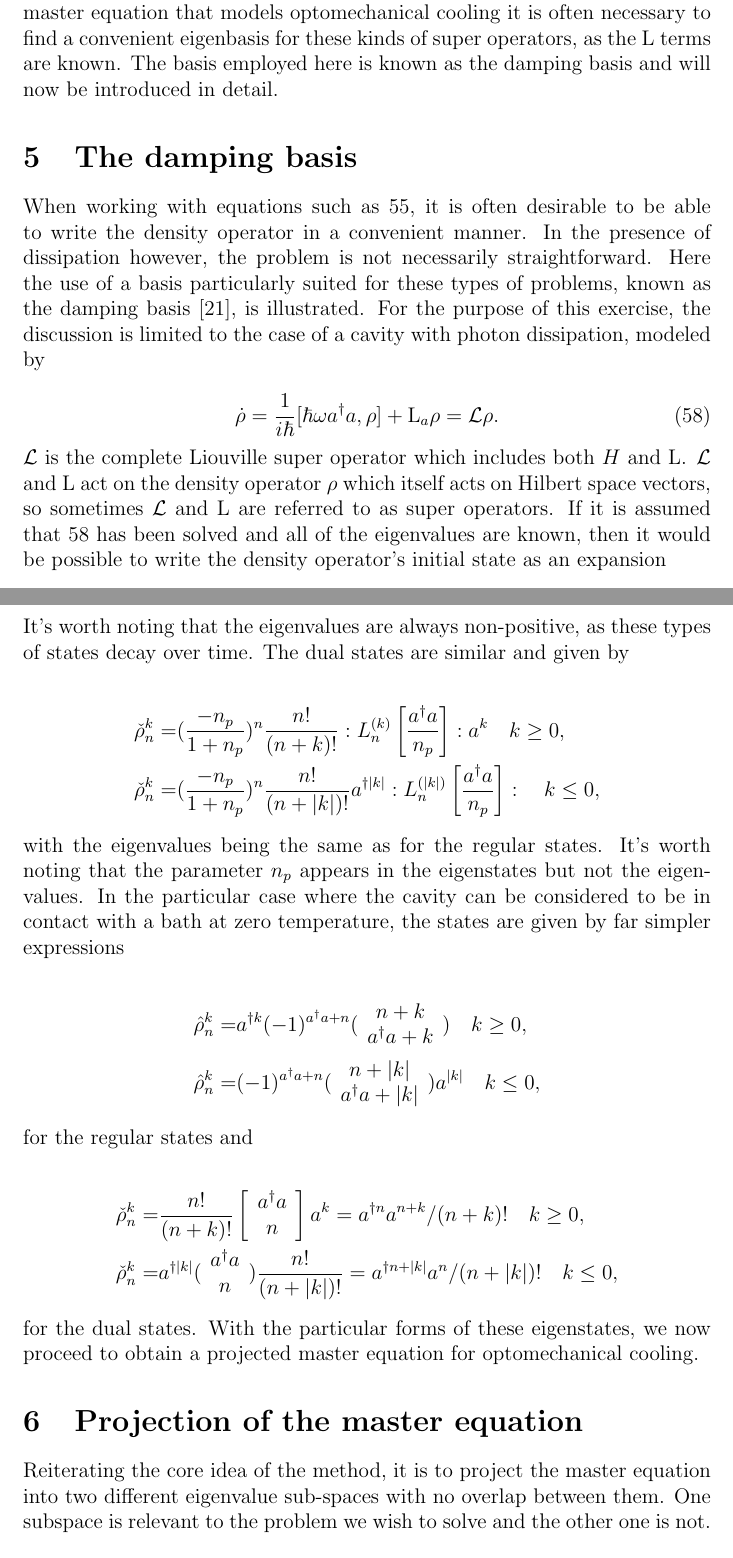
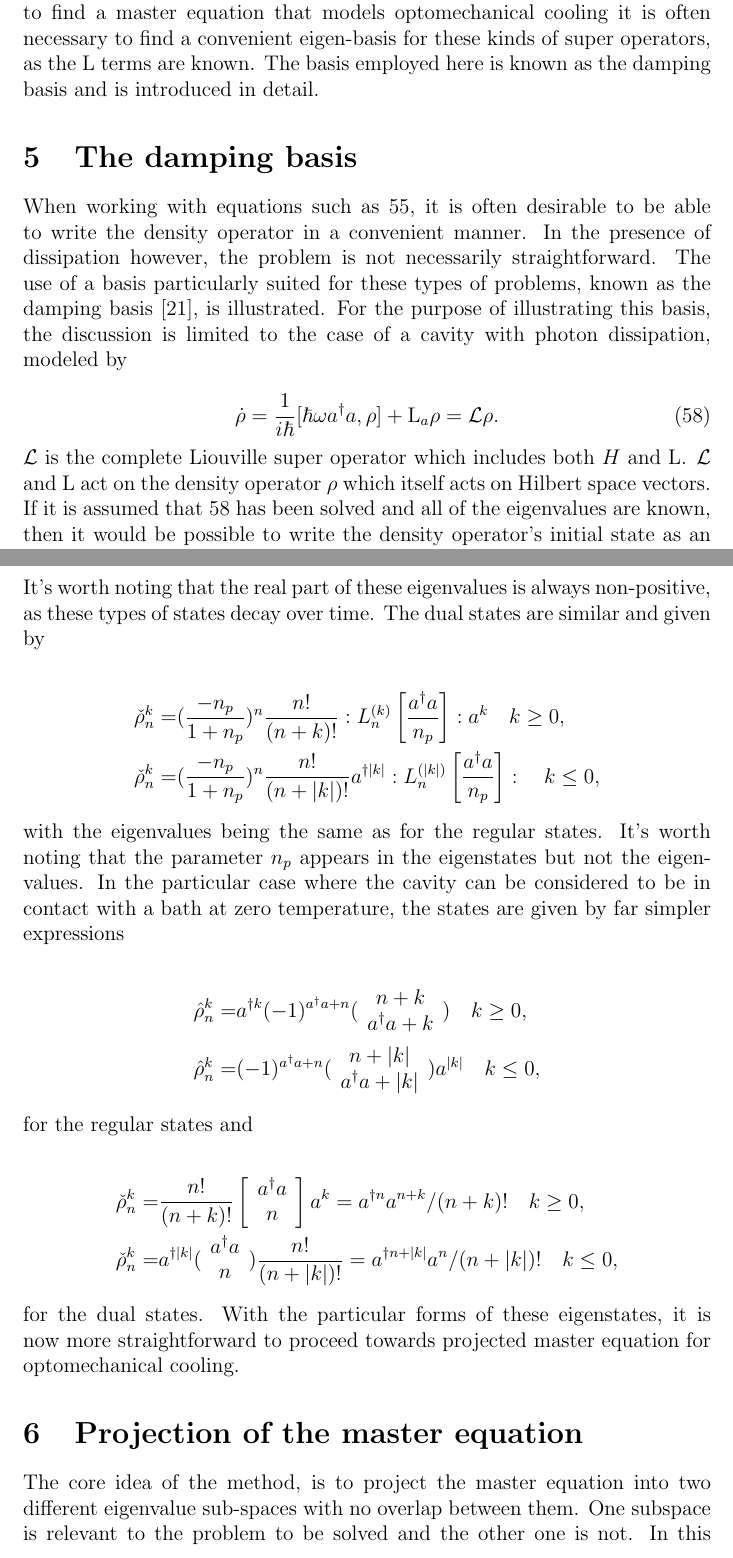
Before and after one commit to TigrisAltaica/Adiabatic-approximation-didactic-paper, a LaTeX document (AdiabaticEliminationDidactic.tex): two parts of pages 17 and 19 of 23, joined at a grey line, cut so that both start at the same text. Compiled offline with pdfLaTeX.

Commit message:
Correcciones a sección de optomecánica.

```diff
--- a/AdiabaticEliminationDidactic.tex
+++ b/AdiabaticEliminationDidactic.tex
@@ -381,15 +381,15 @@ L_a \rho =& - \frac{\kappa}{2}(n_p + 1)[a^\dagger a\rho + \rho a^\dagger a -2a\r
 \begin{align}
 L_b \rho =& - \frac{\gamma}{2}(n_m + 1)[b^\dagger b\rho + \rho b^\dagger b -2b\rho b^\dagger]  \\
  &- \frac{\gamma}{2}(n_m)[ bb^\dagger\rho + \rho  bb^\dagger -2b^\dagger\rho b]\, .\nonumber
-\end{align} $\mathrm{L}_a$ models the dissipation of the electromagnetic field within the cavity and $\mathrm{L}_b$ models the dissipation of the mechanic excitations in the mechanical resonator, there are two dissipation terms as the system is coupled to two different reservoirs, a photonic reservoir and a phononic reservoir. $\kappa$ and $\gamma$ are the respective dissipation coefficients. $n_p$ and $n_m$ are the thermal occupation numbers for the photon reservoir and the mechanical reservoir at the respective resonant frequencies of the modes being considered. In order to find a master equation that models optomechanical cooling it is often necessary to find a convenient eigenbasis for these kinds of super operators, as the $\mathrm{L}$ terms are known. The basis employed here is known as the damping basis and will now be introduced in detail.
+\end{align} $\mathrm{L}_a$ models the dissipation of the electromagnetic field within the cavity and $\mathrm{L}_b$ models the dissipation of the mechanical excitations in the mechanical resonator. There are two dissipation terms as the system is coupled to two different reservoirs, a photonic reservoir and a phononic reservoir. $\kappa$ and $\gamma$ are the respective dissipation coefficients. $n_p$ and $n_m$ are the thermal occupation numbers for the photon reservoir and the mechanical reservoir at the respective resonant frequencies of the modes being considered. In order to find a master equation that models optomechanical cooling it is often necessary to find a convenient eigen-basis for these kinds of super operators, as the $\mathrm{L}$ terms are known. The basis employed here is known as the damping basis and is introduced in detail.
 
 \section{The damping basis}
 
-When working with equations such as \ref{eq:OptoMechanicalMasterEquation}, it is often desirable to be able to write the density operator in a convenient manner.  In the presence of dissipation however, the problem is not necessarily straightforward. Here the use of a basis particularly suited for these types of problems, known as the damping basis \cite{BriegelDampingBasis1993}, is illustrated. For the purpose of this exercise, the discussion is limited to the case of a cavity with photon dissipation, modeled by
+When working with equations such as \ref{eq:OptoMechanicalMasterEquation}, it is often desirable to be able to write the density operator in a convenient manner.  In the presence of dissipation however, the problem is not necessarily straightforward. The use of a basis particularly suited for these types of problems, known as the damping basis \cite{BriegelDampingBasis1993}, is illustrated. For the purpose of illustrating this basis, the discussion is limited to the case of a cavity with photon dissipation, modeled by
 
 \begin{equation}\label{eq:DampingBasisMasterEquation}
     \dot{\rho} = \frac{1}{i\hbar}[\hbar \omega a^\dagger a,\rho] +\mathrm{L}_a\rho = \mathcal{L}\rho.
-\end{equation} $\mathcal{L}$ is the complete Liouville super operator which includes both $H$ and $\mathrm{L}$. $\mathcal{L}$ and $\mathrm{L}$ act on the density operator $\rho$ which itself acts on Hilbert space vectors, so sometimes $\mathcal{L}$ and $\mathrm{L}$ are referred to as super operators. If it is assumed that \ref{eq:DampingBasisMasterEquation} has been solved and all of the eigenvalues are known, then it would be possible to write the density operator's initial state as an expansion
+\end{equation} $\mathcal{L}$ is the complete Liouville super operator which includes both $H$ and $\mathrm{L}$. $\mathcal{L}$ and $\mathrm{L}$ act on the density operator $\rho$ which itself acts on Hilbert space vectors. If it is assumed that \ref{eq:DampingBasisMasterEquation} has been solved and all of the eigenvalues are known, then it would be possible to write the density operator's initial state as an expansion
 
 \begin{equation}
     \rho(0) = \sum_{\lambda} \check{c}_{\lambda} \hat{\rho}_{\lambda},
@@ -424,7 +424,7 @@ When working with equations such as \ref{eq:OptoMechanicalMasterEquation}, it is
 
 \begin{equation}
     \lambda_n^k=-\kappa (n+\frac{\abs{k}}{2}).
-\end{equation} It's worth noting that the eigenvalues are always non-positive, as these types of states decay over time. The dual states are similar and given by
+\end{equation} It's worth noting that the real part of these eigenvalues is always non-positive, as these types of states decay over time. The dual states are similar and given by
 
 \begin{align}
     \check{\rho}_n^k=&(\frac{-n_p}{1+n_p})^{n} \frac{n !}{(n+k) !}: L_{n}^{(k)}\left[\frac{a^{\dagger} a}{n_p}\right]: a^{k} \quad  k \geq 0, \nonumber \\
@@ -451,12 +451,12 @@ n
 a^{\dagger} a \\
 n
 \end{array}) \frac{n !}{(n+|k|) !}=a^{\dagger n+|k|} a^{n} /(n+|k|) ! \quad k \leq 0,
-\end{align} for the dual states. With the particular forms of these eigenstates, we now proceed to obtain a projected master equation for optomechanical cooling.
+\end{align} for the dual states. With the particular forms of these eigenstates, it is now more straightforward to proceed towards projected master equation for optomechanical cooling.
 
 
 \section{Projection of the master equation}
 
-Reiterating the core idea of the method, it is to project the master equation into two different eigenvalue sub-spaces with no overlap between them. One subspace is relevant to the problem we wish to solve and the other one is not. In this particular case, in order to model a cooling process the aim is to split the eigenvalue space into a sub-space corresponding only to states that do not decay quickly in time and one space with states that do, such that at the end of the cooling process there will be only non-decaying states represented. Physically this is justifiable by considering different time scales. In the system considered in section \ref{sec:ExampleSystem}, three different time scales can be considered. This can be illustrated with some experimental parameters.
+The core idea of the method, is to project the master equation into two different eigenvalue sub-spaces with no overlap between them. One subspace is relevant to the problem to be solved and the other one is not. In this particular case, in order to model a cooling process the aim is to split the eigenvalue space into a sub-space corresponding only to states that do not decay quickly in time and a sub-space with states that do, such that at the end of the cooling process there will be only non-decaying states represented. Physically this is justifiable by considering different time scales. In the system considered in section \ref{sec:ExampleSystem}, three different time scales can be considered. This can be illustrated with some experimental parameters.
 
 \begin{table}[]
     \centering
```
Also changed, not shown: AdiabaticEliminationDidactic.tex (10 more changed lines).
